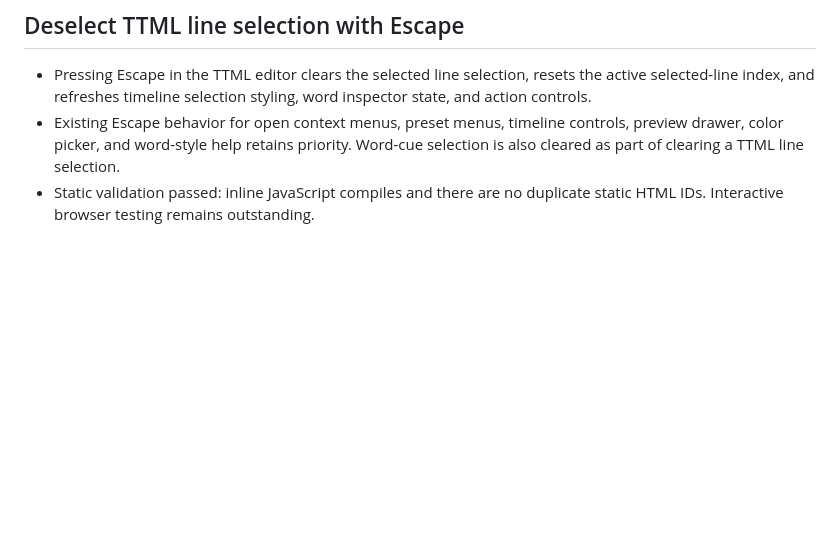
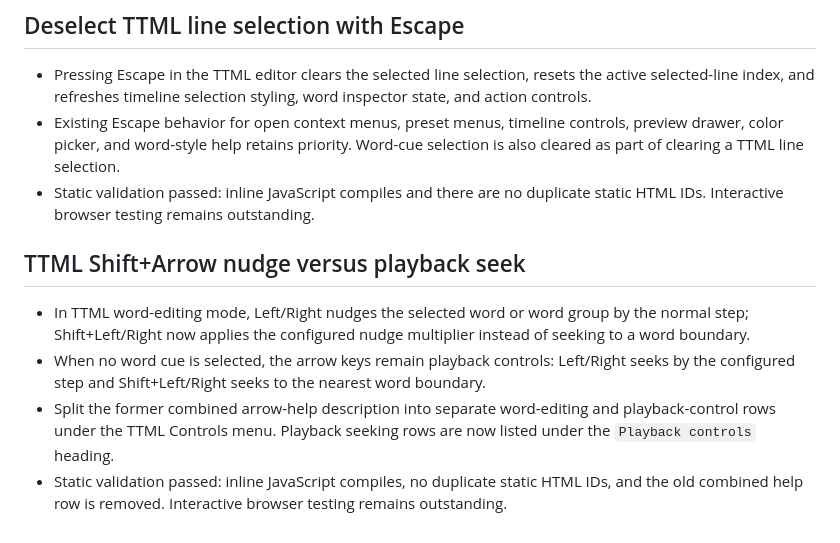
Before and after one commit to MattTheBanana/savant, a Markdown page: HANDOVER.md, the part around the change. Drawn GitHub-style; blank space fills up the shorter version.

Commit message:
Document TTML arrow nudge and seek behavior

```diff
--- a/HANDOVER.md
+++ b/HANDOVER.md
@@ -240,3 +240,10 @@ User-specific collaboration guidance:
 - Pressing Escape in the TTML editor clears the selected line selection, resets the active selected-line index, and refreshes timeline selection styling, word inspector state, and action controls.
 - Existing Escape behavior for open context menus, preset menus, timeline controls, preview drawer, color picker, and word-style help retains priority. Word-cue selection is also cleared as part of clearing a TTML line selection.
 - Static validation passed: inline JavaScript compiles and there are no duplicate static HTML IDs. Interactive browser testing remains outstanding.
+
+## TTML Shift+Arrow nudge versus playback seek
+
+- In TTML word-editing mode, Left/Right nudges the selected word or word group by the normal step; Shift+Left/Right now applies the configured nudge multiplier instead of seeking to a word boundary.
+- When no word cue is selected, the arrow keys remain playback controls: Left/Right seeks by the configured step and Shift+Left/Right seeks to the nearest word boundary.
+- Split the former combined arrow-help description into separate word-editing and playback-control rows under the TTML Controls menu. Playback seeking rows are now listed under the `Playback controls` heading.
+- Static validation passed: inline JavaScript compiles, no duplicate static HTML IDs, and the old combined help row is removed. Interactive browser testing remains outstanding.
```
